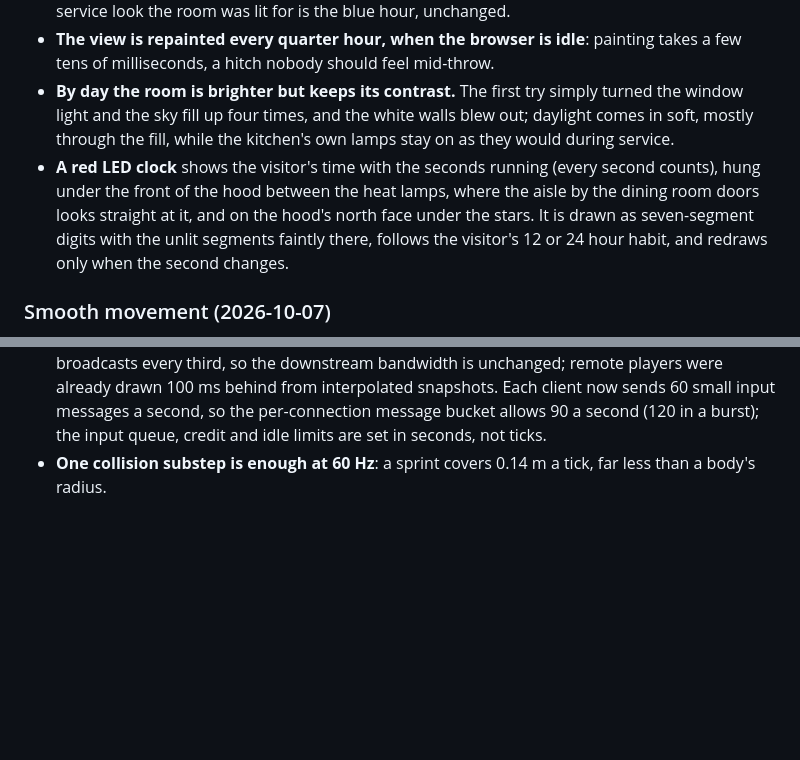
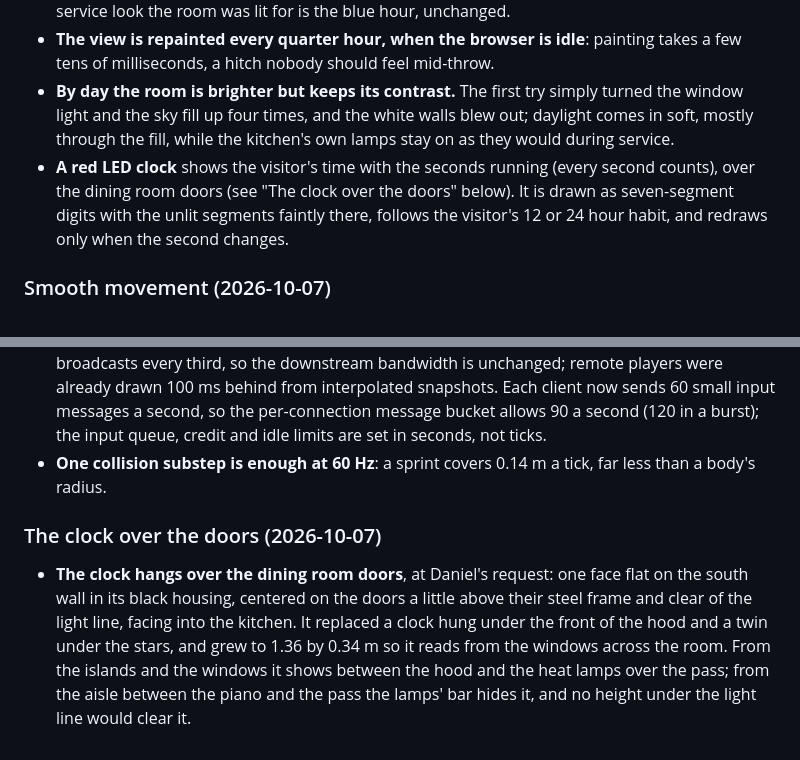
Before and after one commit to danielk927/daniel-world, a Markdown page: DECISIONS.md, 2 parts joined by grey strips. Rendered like a GitHub page; blank space fills up the shorter version.

Commit message:
Record the clock's move over the dining room doors

```diff
--- a/DECISIONS.md
+++ b/DECISIONS.md
@@ -325,7 +325,7 @@ Judgment calls made during the unattended build, with reasons.
   The evening service look the room was lit for is the blue hour, unchanged.
 - **The view is repainted every quarter hour, when the browser is idle**: painting takes a few tens of milliseconds, a hitch nobody should feel mid-throw.
 - **By day the room is brighter but keeps its contrast.** The first try simply turned the window light and the sky fill up four times, and the white walls blew out; daylight comes in soft, mostly through the fill, while the kitchen's own lamps stay on as they would during service.
-- **A red LED clock** shows the visitor's time with the seconds running (every second counts), hung under the front of the hood between the heat lamps, where the aisle by the dining room doors looks straight at it, and on the hood's north face under the stars.
+- **A red LED clock** shows the visitor's time with the seconds running (every second counts), over the dining room doors (see "The clock over the doors" below).
   It is drawn as seven-segment digits with the unlit segments faintly there, follows the visitor's 12 or 24 hour habit, and redraws only when the second changes.
 
 ### Smooth movement (2026-10-07)
@@ -339,3 +339,9 @@ Judgment calls made during the unattended build, with reasons.
 - **Snapshots stay at 20 a second; inputs go every tick.** The room simulates every tick but broadcasts every third, so the downstream bandwidth is unchanged; remote players were already drawn 100 ms behind from interpolated snapshots.
   Each client now sends 60 small input messages a second, so the per-connection message bucket allows 90 a second (120 in a burst); the input queue, credit and idle limits are set in seconds, not ticks.
 - **One collision substep is enough at 60 Hz**: a sprint covers 0.14 m a tick, far less than a body's radius.
+
+### The clock over the doors (2026-10-07)
+
+- **The clock hangs over the dining room doors**, at Daniel's request: one face flat on the south wall in its black housing, centered on the doors a little above their steel frame and clear of the light line, facing into the kitchen.
+  It replaced a clock hung under the front of the hood and a twin under the stars, and grew to 1.36 by 0.34 m so it reads from the windows across the room.
+  From the islands and the windows it shows between the hood and the heat lamps over the pass; from the aisle between the piano and the pass the lamps' bar hides it, and no height under the light line would clear it.
```
